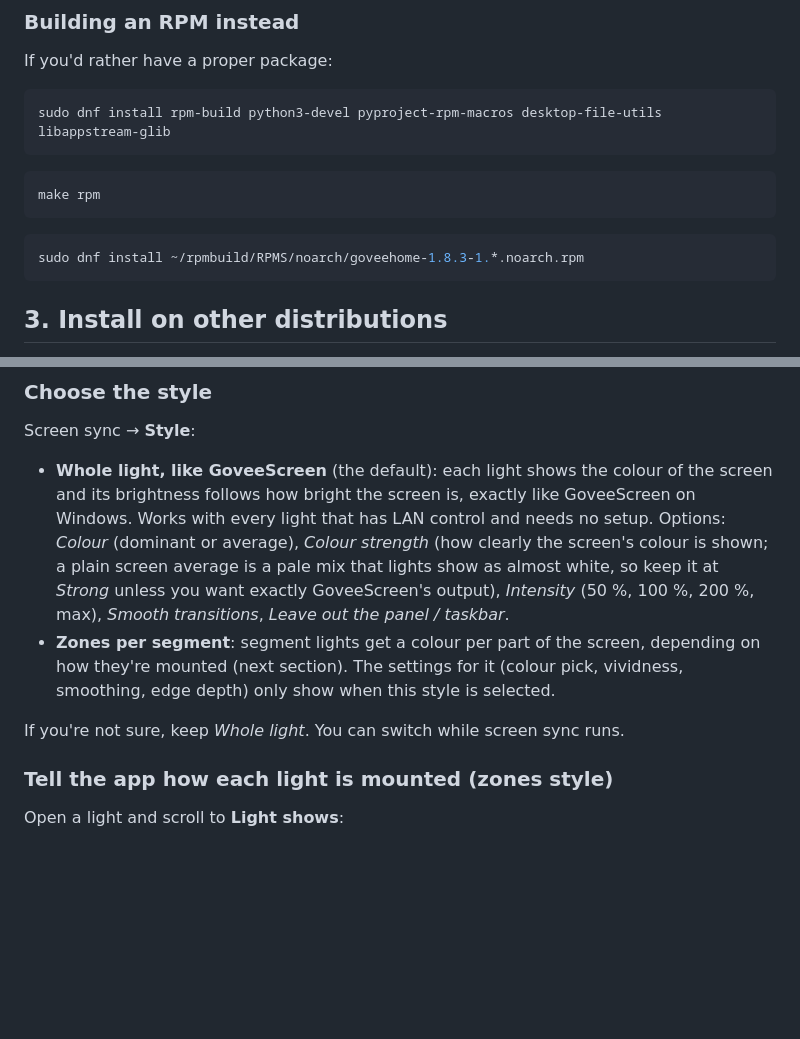
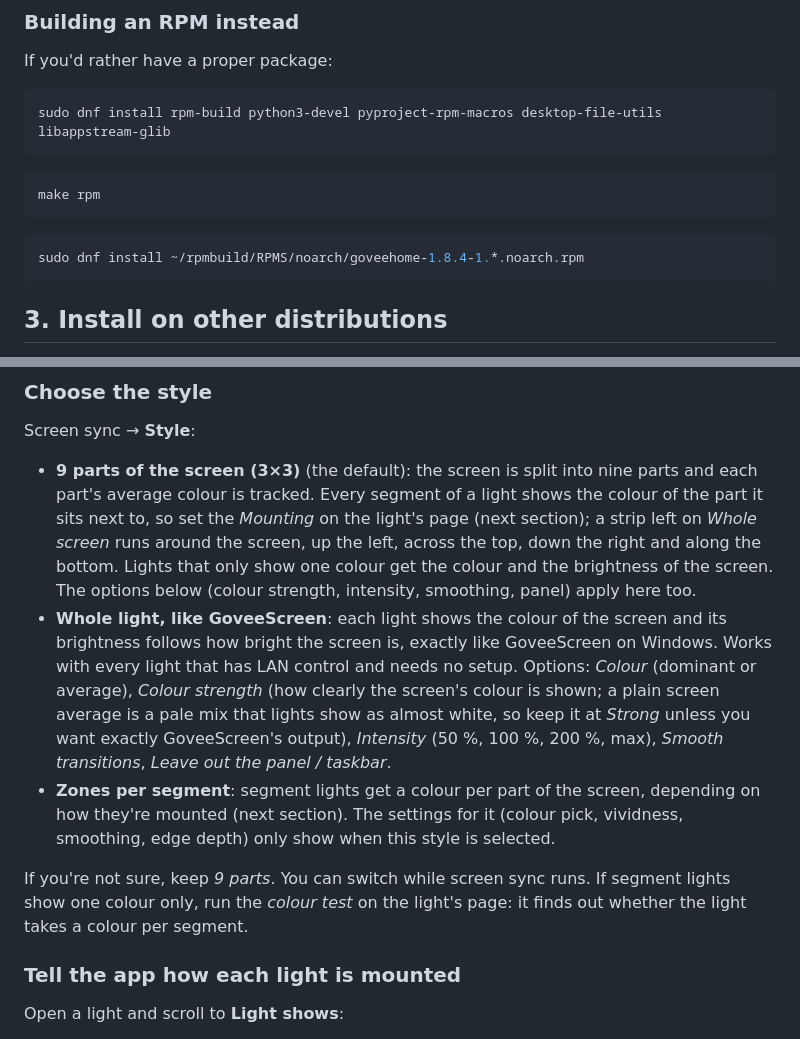
Before and after one commit to Vanquish1905/GoveeHome-For-Linux, a Markdown page: SETUP.md, 2 parts joined by grey strips. Rendered like a GitHub page; blank space fills up the shorter version.

````diff
--- a/SETUP.md
+++ b/SETUP.md
@@ -91,7 +91,7 @@ make rpm
 ```
 
 ```bash
-sudo dnf install ~/rpmbuild/RPMS/noarch/goveehome-1.8.3-1.*.noarch.rpm
+sudo dnf install ~/rpmbuild/RPMS/noarch/goveehome-1.8.4-1.*.noarch.rpm
 ```
 
 ## 3. Install on other distributions
@@ -137,7 +137,14 @@ like `ihoment_H6199_XXXX`.
 
 Screen sync → **Style**:
 
-- **Whole light, like GoveeScreen** (the default): each light shows the colour of the
+- **9 parts of the screen (3×3)** (the default): the screen is split into nine parts and
+  each part's average colour is tracked. Every segment of a light shows the colour of the
+  part it sits next to, so set the *Mounting* on the light's page (next section); a strip
+  left on *Whole screen* runs around the screen, up the left, across the top, down the
+  right and along the bottom. Lights that only show one colour get the colour and the
+  brightness of the screen. The options below (colour strength, intensity, smoothing,
+  panel) apply here too.
+- **Whole light, like GoveeScreen**: each light shows the colour of the
   screen and its brightness follows how bright the screen is, exactly like GoveeScreen on
   Windows. Works with every light that has LAN control and needs no setup. Options:
   *Colour* (dominant or average), *Colour strength* (how clearly the screen's colour is
@@ -148,9 +155,11 @@ Screen sync → **Style**:
   how they're mounted (next section). The settings for it (colour pick, vividness, smoothing,
   edge depth) only show when this style is selected.
 
-If you're not sure, keep *Whole light*. You can switch while screen sync runs.
+If you're not sure, keep *9 parts*. You can switch while screen sync runs. If segment lights
+show one colour only, run the *colour test* on the light's page: it finds out whether the
+light takes a colour per segment.
 
-### Tell the app how each light is mounted (zones style)
+### Tell the app how each light is mounted
 
 Open a light and scroll to **Light shows**:
 
````
Also changed, not shown: README.md (+30 -9 lines), docs/screenshots/screen-sync.png, 3 other files.
